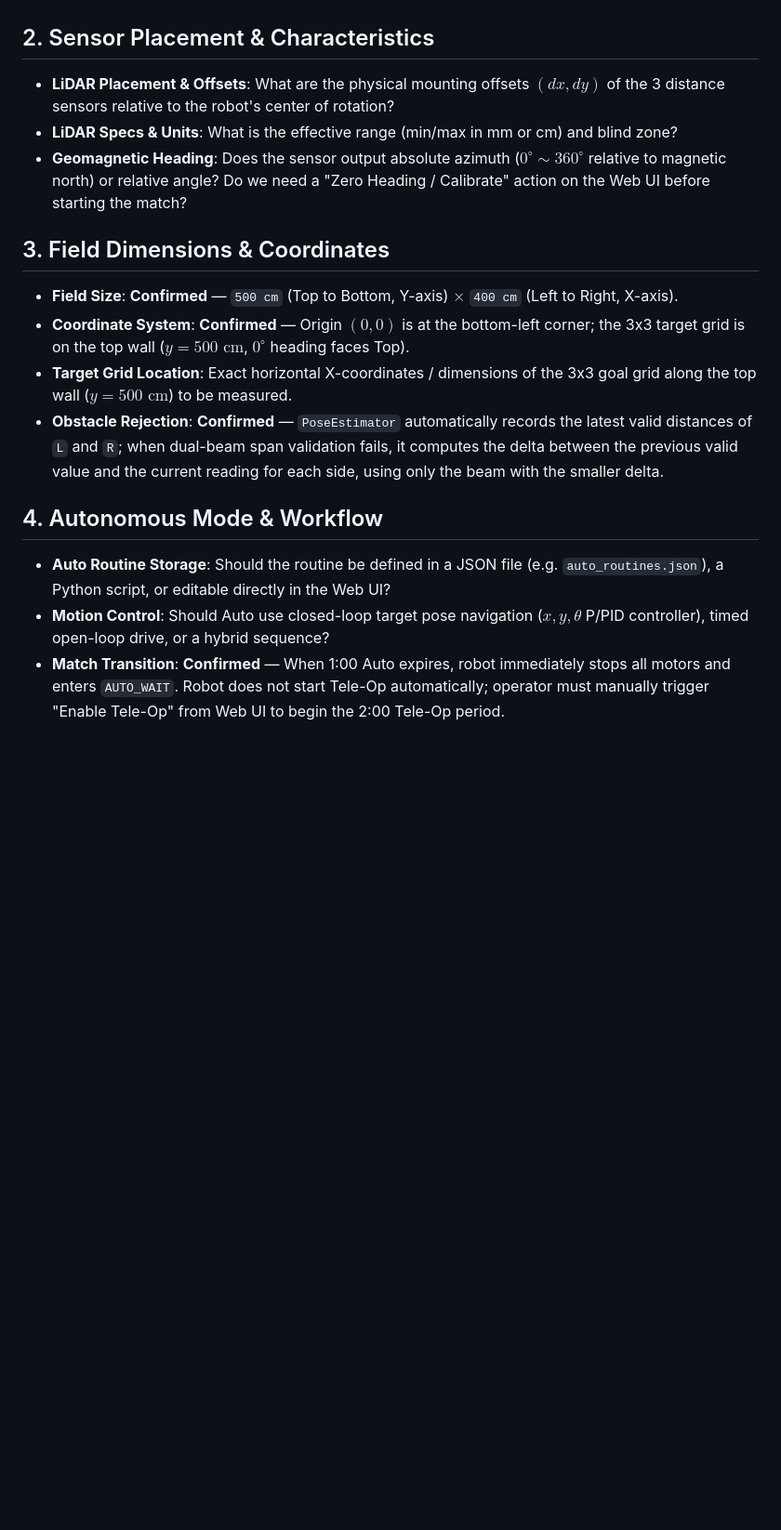
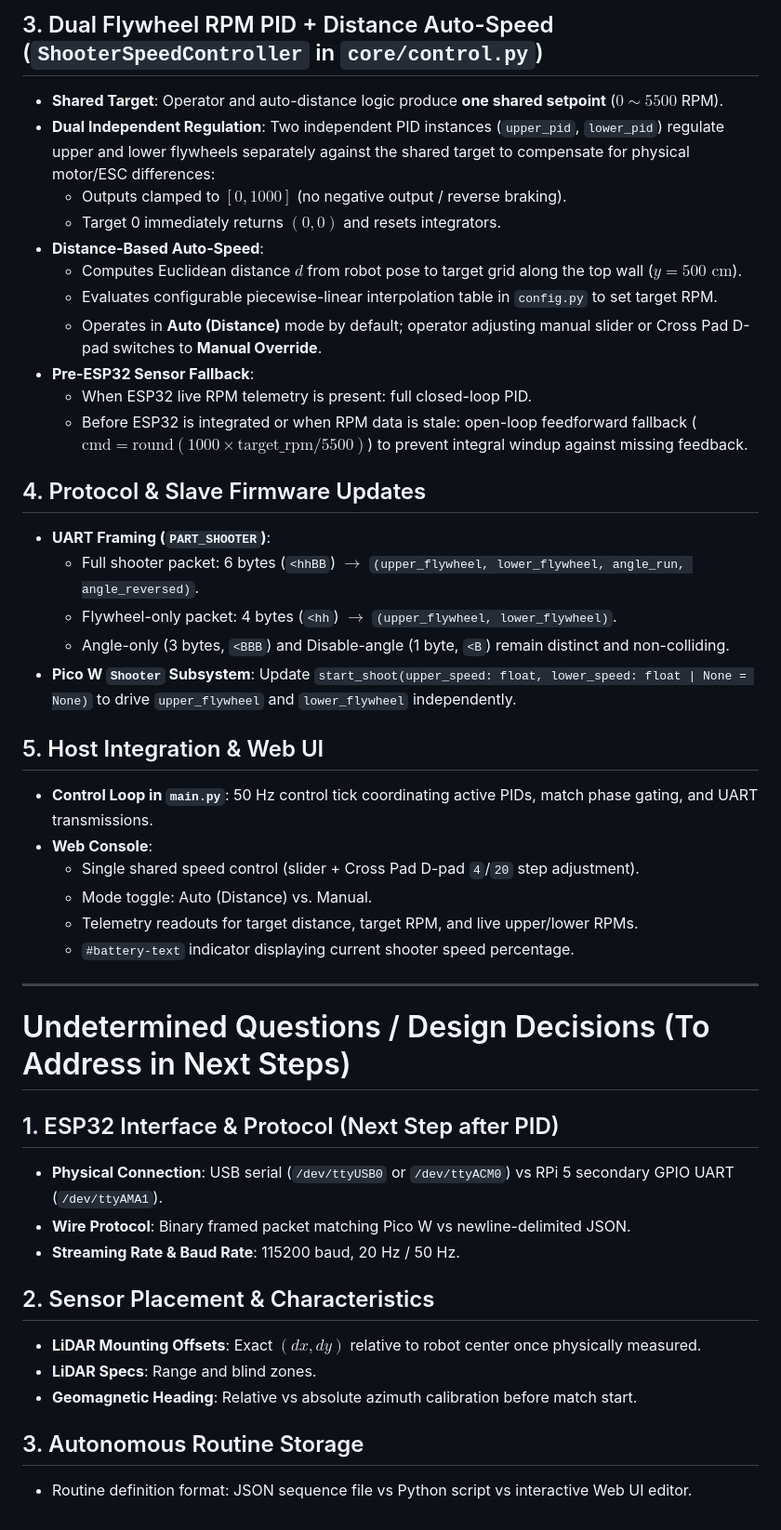
Before and after one commit to Alllen95Wei/TELBot-Host, a Markdown page: AGENTS.md, the part around one of its changes. Shown at 93% size. GitHub-like rendering; blank space fills up the shorter version.

```diff
--- a/AGENTS.md
+++ b/AGENTS.md
@@ -50,16 +68,44 @@ We still need additional work on:
+## 3. Dual Flywheel RPM PID + Distance Auto-Speed (`ShooterSpeedController` in `core/control.py`)
+- **Shared Target**: Operator and auto-distance logic produce **one shared setpoint** ($0 \sim 5500$ RPM).
+- **Dual Independent Regulation**: Two independent PID instances (`upper_pid`, `lower_pid`) regulate upper and lower flywheels separately against the shared target to compensate for physical motor/ESC differences:
+  - Outputs clamped to $[0, 1000]$ (no negative output / reverse braking).
+  - Target 0 immediately returns $(0, 0)$ and resets integrators.
+- **Distance-Based Auto-Speed**:
+  - Computes Euclidean distance $d$ from robot pose to target grid along the top wall ($y = 500\text{ cm}$).
+  - Evaluates configurable piecewise-linear interpolation table in `config.py` to set target RPM.
+  - Operates in **Auto (Distance)** mode by default; operator adjusting manual slider or Cross Pad D-pad switches to **Manual Override**.
+- **Pre-ESP32 Sensor Fallback**:
+  - When ESP32 live RPM telemetry is present: full closed-loop PID.
+  - Before ESP32 is integrated or when RPM data is stale: open-loop feedforward fallback ($\text{cmd} = \text{round}(1000 \times \text{target\_rpm} / 5500)$) to prevent integral windup against missing feedback.
+
+## 4. Protocol & Slave Firmware Updates
+- **UART Framing (`PART_SHOOTER`)**:
+  - Full shooter packet: 6 bytes (`<hhBB`) $\to$ `(upper_flywheel, lower_flywheel, angle_run, angle_reversed)`.
+  - Flywheel-only packet: 4 bytes (`<hh`) $\to$ `(upper_flywheel, lower_flywheel)`.
+  - Angle-only (3 bytes, `<BBB`) and Disable-angle (1 byte, `<B`) remain distinct and non-colliding.
+- **Pico W `Shooter` Subsystem**: Update `start_shoot(upper_speed: float, lower_speed: float | None = None)` to drive `upper_flywheel` and `lower_flywheel` independently.
+
+## 5. Host Integration & Web UI
+- **Control Loop in `main.py`**: 50 Hz control tick coordinating active PIDs, match phase gating, and UART transmissions.
+- **Web Console**:
+  - Single shared speed control (slider + Cross Pad D-pad `4`/`20` step adjustment).
+  - Mode toggle: Auto (Distance) vs. Manual.
+  - Telemetry readouts for target distance, target RPM, and live upper/lower RPMs.
+  - `#battery-text` indicator displaying current shooter speed percentage.
+
+---
+
+# Undetermined Questions / Design Decisions (To Address in Next Steps)
+
+## 1. ESP32 Interface & Protocol (Next Step after PID)
+- **Physical Connection**: USB serial (`/dev/ttyUSB0` or `/dev/ttyACM0`) vs RPi 5 secondary GPIO UART (`/dev/ttyAMA1`).
+- **Wire Protocol**: Binary framed packet matching Pico W vs newline-delimited JSON.
+- **Streaming Rate & Baud Rate**: 115200 baud, 20 Hz / 50 Hz.
 
 ## 2. Sensor Placement & Characteristics
-- **LiDAR Placement & Offsets**: What are the physical mounting offsets $(dx, dy)$ of the 3 distance sensors relative to the robot's center of rotation?
-- **LiDAR Specs & Units**: What is the effective range (min/max in mm or cm) and blind zone?
-- **Geomagnetic Heading**: Does the sensor output absolute azimuth ($0^\circ \sim 360^\circ$ relative to magnetic north) or relative angle? Do we need a "Zero Heading / Calibrate" action on the Web UI before starting the match?
+- **LiDAR Mounting Offsets**: Exact $(dx, dy)$ relative to robot center once physically measured.
+- **LiDAR Specs**: Range and blind zones.
+- **Geomagnetic Heading**: Relative vs absolute azimuth calibration before match start.
 
-## 3. Field Dimensions & Coordinates
-- **Field Size**: **Confirmed** — `500 cm` (Top to Bottom, Y-axis) $\times$ `400 cm` (Left to Right, X-axis).
-- **Coordinate System**: **Confirmed** — Origin $(0, 0)$ is at the bottom-left corner; the 3x3 target grid is on the top wall ($y = 500\text{ cm}$, $0^\circ$ heading faces Top).
-- **Target Grid Location**: Exact horizontal X-coordinates / dimensions of the 3x3 goal grid along the top wall ($y = 500\text{ cm}$) to be measured.
-- **Obstacle Rejection**: **Confirmed** — `PoseEstimator` automatically records the latest valid distances of `L` and `R`; when dual-beam span validation fails, it computes the delta between the previous valid value and the current reading for each side, using only the beam with the smaller delta.
-
-## 4. Autonomous Mode & Workflow
-- **Auto Routine Storage**: Should the routine be defined in a JSON file (e.g. `auto_routines.json`), a Python script, or editable directly in the Web UI?
-- **Motion Control**: Should Auto use closed-loop target pose navigation ($x, y, \theta$ P/PID controller), timed open-loop drive, or a hybrid sequence?
-- **Match Transition**: **Confirmed** — When 1:00 Auto expires, robot immediately stops all motors and enters `AUTO_WAIT`. Robot does not start Tele-Op automatically; operator must manually trigger "Enable Tele-Op" from Web UI to begin the 2:00 Tele-Op period.
+## 3. Autonomous Routine Storage
+- Routine definition format: JSON sequence file vs Python script vs interactive Web UI editor.
```
Also changed, not shown: other parts of AGENTS.md (+45 -27 lines).
